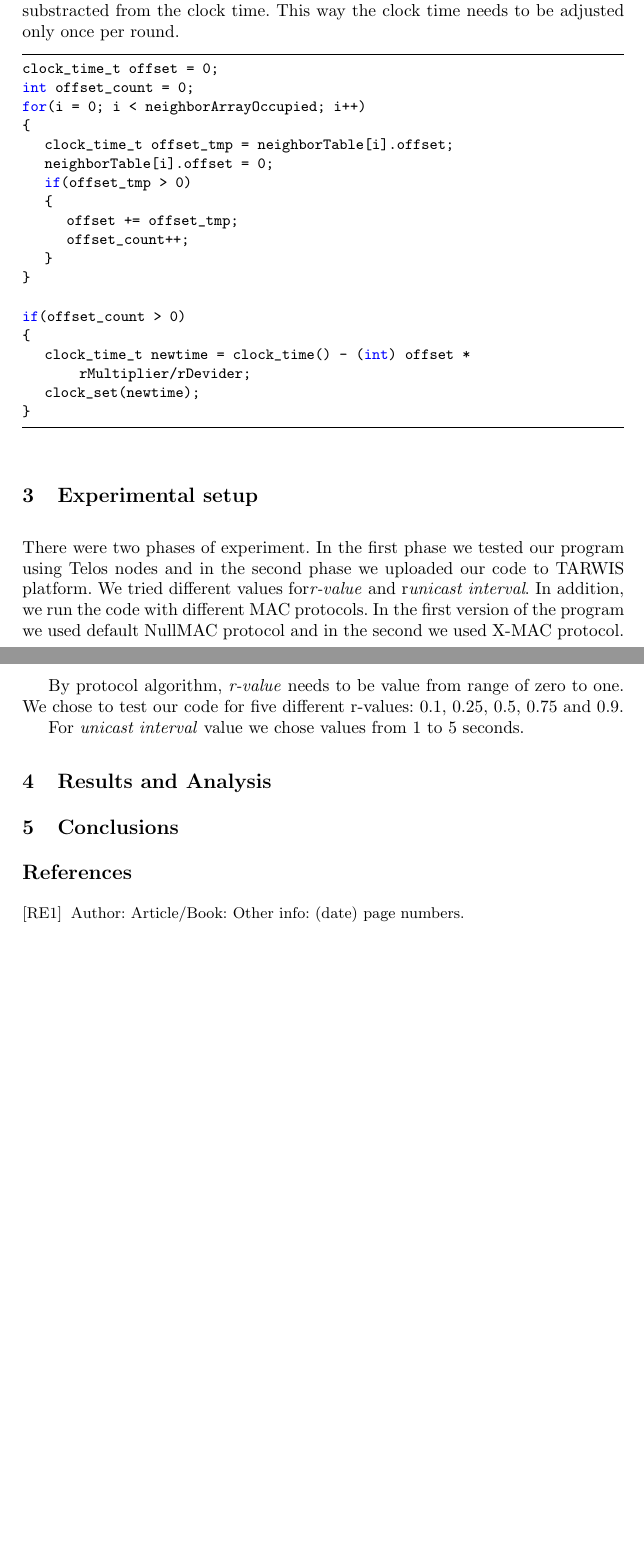
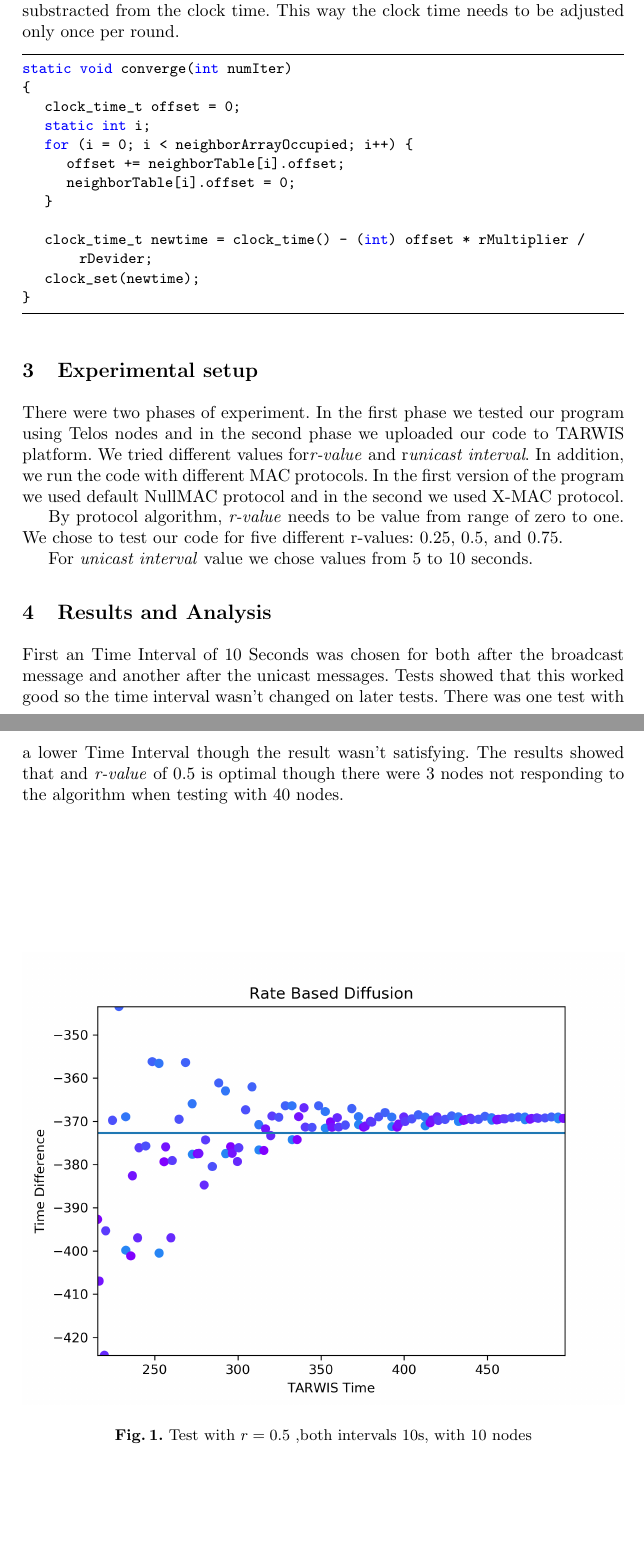
Before and after one commit to thebinaryblob/group2, a LaTeX paper (doc/report_template/LLNCStmpl.tex): two parts of pages 3 and 4 of 4 before the commit and two parts of pages 3 and 4 of 6 after it, joined at a grey line, cut so that both start at the same text, the shorter picture padded with empty space. The pictures show the PDF file doc/report_template/LLNCStmpl.pdf that the author committed with the source.

Commit message:
added pictures to paper

```diff
--- a/doc/report_template/LLNCStmpl.tex
+++ b/doc/report_template/LLNCStmpl.tex
@@ -140,0 +123 @@ That neighbour then inserts its time change the boolean and sends the packet bac
+	rimeaddr_t addr;
@@ -157,22 +150,16 @@ static clock_time_t calc_offset(clock_time_t senderTime, clock_time_t receiverTi
 After a certain waiting for a certain time to make sure to receive all unicasts back, the sum off all offsets is calculated, multiplicated with the r-value and substracted from the clock time. This way the clock time needs to be adjusted only once per round.
 
 \begin{lstlisting}
-clock_time_t offset = 0;
-int offset_count = 0;
-for(i = 0; i < neighborArrayOccupied; i++)
+static void converge(int numIter)
 {
-	clock_time_t offset_tmp = neighborTable[i].offset;
-	neighborTable[i].offset = 0;
-	if(offset_tmp > 0)
-	{
-		offset += offset_tmp;
-		offset_count++;
+	clock_time_t offset = 0;
+	static int i;
+	for (i = 0; i < neighborArrayOccupied; i++) {
+		offset += neighborTable[i].offset;
+		neighborTable[i].offset = 0;
 	}
-}
 
-if(offset_count > 0)
-{
-	clock_time_t newtime = clock_time() - (int) offset * rMultiplier/rDevider;
+	clock_time_t newtime = clock_time() - (int) offset * rMultiplier / rDevider;
 	clock_set(newtime);
 }
 
@@ -186,9 +173,9 @@ sensor setup and TARWIS testbed.
 \section{Experimental setup}
 There were two phases of experiment. In the first phase we tested our program using Telos nodes and in the second phase we uploaded our code to TARWIS platform. We tried different values for\textit{r-value} and r\textit{unicast interval}. In addition, we run the code with different MAC protocols. In the first version of the program we used default NullMAC protocol and in the second we used X-MAC protocol.
 
-By protocol algorithm, \textit{r-value} needs to be value from range of zero to one. We chose to test our code for five different r-values: 0.1, 0.25, 0.5, 0.75 and 0.9.
+By protocol algorithm, \textit{r-value} needs to be value from range of zero to one. We chose to test our code for five different r-values: 0.25, 0.5, and 0.75.
 
-For \textit{unicast interval} value we chose values from 1 to 5 seconds.
+For \textit{unicast interval} value we chose values from 5 to 10 seconds.
 
 \begin{comment}
 Results and Analysis: Analyse the results which are obtained by local sensors and
@@ -199,3 +186,12 @@ to derive and present conclusions from your measurements.
 
 \section{Results and Analysis}
 
+First an Time Interval of 10 Seconds was chosen for both after the broadcast message and another after the unicast messages. There was one test with a lower Time Intervals though the result wasn't satisfying.
+The results showed that and \textit{r-value} of 0.5 is optimal though there were 3 nodes not responding to the algorithm when testing with 40 nodes.
+
+\begin{figure}[H]
+  \centering
+  \includegraphics[width=\linewidth]{05_10.png}
+  \caption{Test with $r=0.5$ ,both intervals $10$s, with $10$ nodes}
+  \label{fig:Test with 10 Nodes}
+\end{figure}
@@ -201,0 +204,8 @@ to derive and present conclusions from your measurements.
+\begin{figure}[H]
+  \centering
+  \includegraphics[width=\linewidth]{05_10_40.png}
+  \caption{Test with $r=0.5$ ,both intervals $10$s, with $40$ nodes}
+  \label{fig:Test with 40 Nodes}
+\end{figure}
+
+\begin{figure}[H]
@@ -224,8 +249,8 @@ learn to design the measurement setups). If needed, suggest how to improve the s
 %add each reference in here like this:
-\bibitem[RE1]{reference1}
-Author:
-Article/Book:
-Other info: (date) page numbers.
-\end{thebibliography}
+%\bibitem[RE1]{reference1}
+%Author:
+%Article/Book:
+%Other info: (date) page numbers.
+%\end{thebibliography}
 
 \end{document}
```
Also changed, not shown: doc/report_template/05_10.png (added), doc/report_template/05_10_40.png (added), doc/report_template/LLNCStmpl.pdf, doc/report_template/xmac.png (added), doc/report_template/LLNCStmpl.tex (59 more changed lines), 3 other files.
